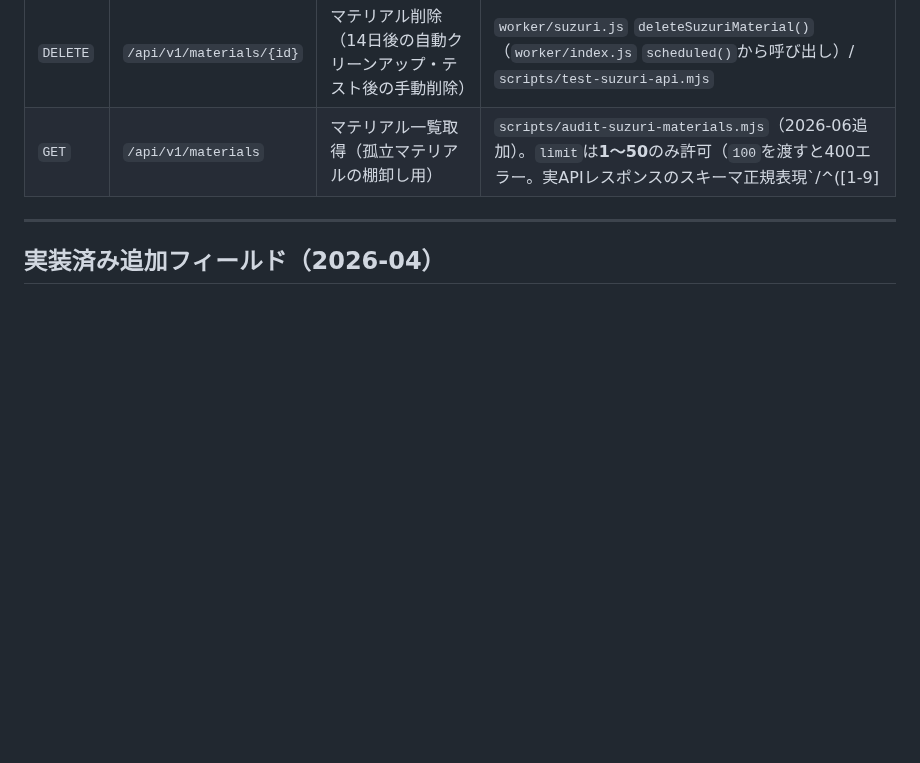
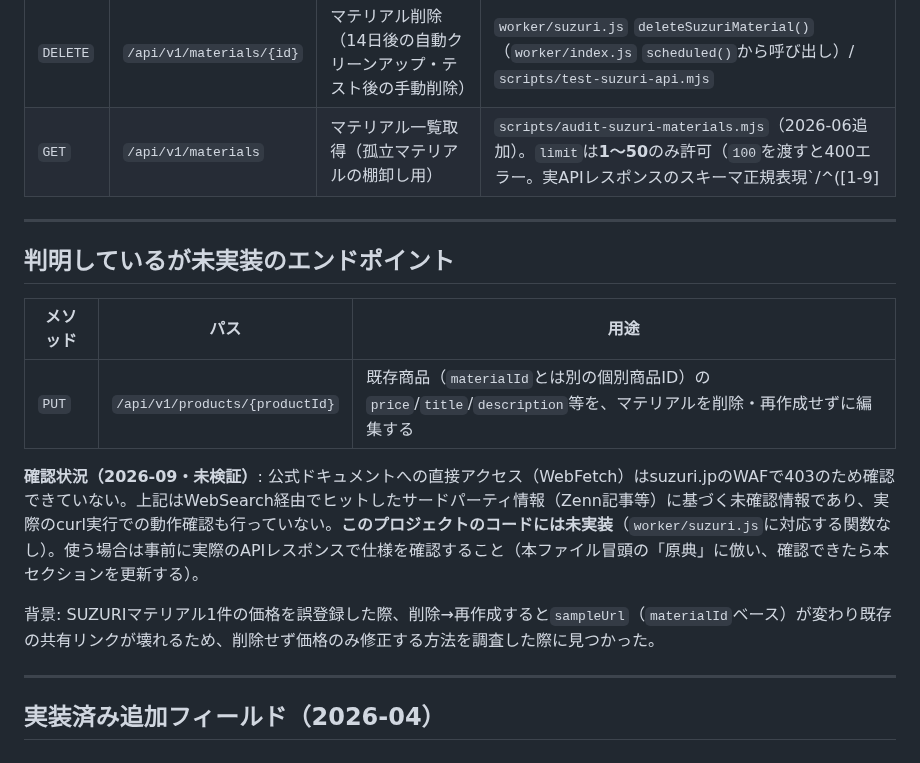
Before and after one commit to hiroshikuze/anniversary-cat-worker, a Markdown page: .claude/rules/suzuri-api-reference.md, the part around the change. Rendered like a GitHub page; blank space fills up the shorter version.

Commit message:
docs: PUT /api/v1/products/{id}（未検証）をSUZURI APIリファレンスに記録
Tシャツの誤価格を削除・再作成せず修正する方法を調査した際、
WebSearch経由でこのエンドポイントの存在情報を見つけた。公式ドキュメントへの
直接アクセスはWAFで403のため未確認・実APIでの動作確認も未実施。
将来同種の調査を繰り返さないよう、未検証情報として明記のうえ記録した。

Co-Authored-By: Claude Sonnet 5 <noreply@anthropic.com>
Claude-Session: https://claude.ai/code/session_01X3fn6PDbEyVm21YMLGeDwz

```diff
--- a/.claude/rules/suzuri-api-reference.md
+++ b/.claude/rules/suzuri-api-reference.md
@@ -13,6 +13,18 @@
 | `POST` | `/api/v1/materials` | マテリアル＋商品一括作成 | `worker/suzuri.js` `createSuzuriProducts()` |
 | `DELETE` | `/api/v1/materials/{id}` | マテリアル削除（14日後の自動クリーンアップ・テスト後の手動削除） | `worker/suzuri.js` `deleteSuzuriMaterial()`（`worker/index.js` `scheduled()`から呼び出し）/ `scripts/test-suzuri-api.mjs` |
 | `GET` | `/api/v1/materials` | マテリアル一覧取得（孤立マテリアルの棚卸し用） | `scripts/audit-suzuri-materials.mjs`（2026-06追加）。`limit`は**1〜50**のみ許可（`100`を渡すと400エラー。実APIレスポンスのスキーマ正規表現`/^([1-9]|[1-4][0-9]|50)$/`で確認済み。他エンドポイントの`limit=100`慣習とは異なる点に注意） |
+
+---
+
+## 判明しているが未実装のエンドポイント
+
+| メソッド | パス | 用途 |
+| --- | --- | --- |
+| `PUT` | `/api/v1/products/{productId}` | 既存商品（`materialId`とは別の個別商品ID）の`price`/`title`/`description`等を、マテリアルを削除・再作成せずに編集する |
+
+**確認状況（2026-09・未検証）**: 公式ドキュメントへの直接アクセス（WebFetch）はsuzuri.jpのWAFで403のため確認できていない。上記はWebSearch経由でヒットしたサードパーティ情報（Zenn記事等）に基づく未確認情報であり、実際のcurl実行での動作確認も行っていない。**このプロジェクトのコードには未実装**（`worker/suzuri.js`に対応する関数なし）。使う場合は事前に実際のAPIレスポンスで仕様を確認すること（本ファイル冒頭の「原典」に倣い、確認できたら本セクションを更新する）。
+
+背景: SUZURIマテリアル1件の価格を誤登録した際、削除→再作成すると`sampleUrl`（`materialId`ベース）が変わり既存の共有リンクが壊れるため、削除せず価格のみ修正する方法を調査した際に見つかった。
 
 ---
 
```
